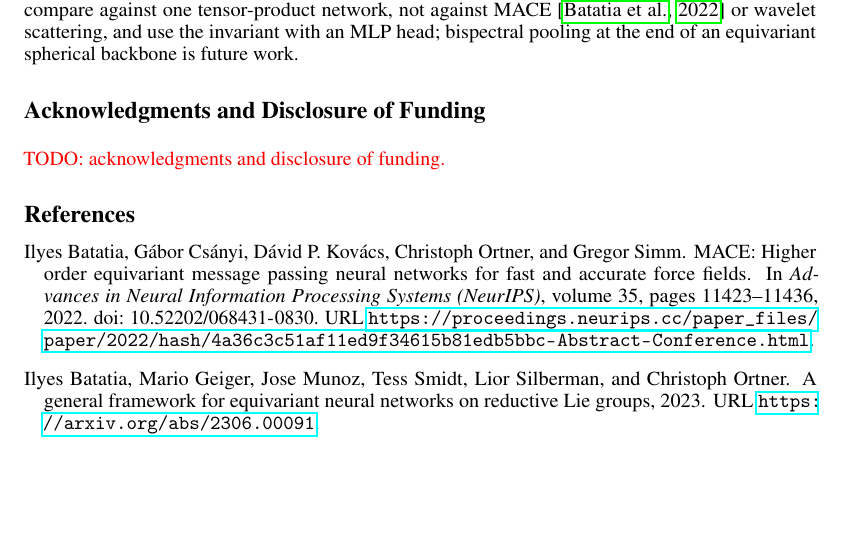
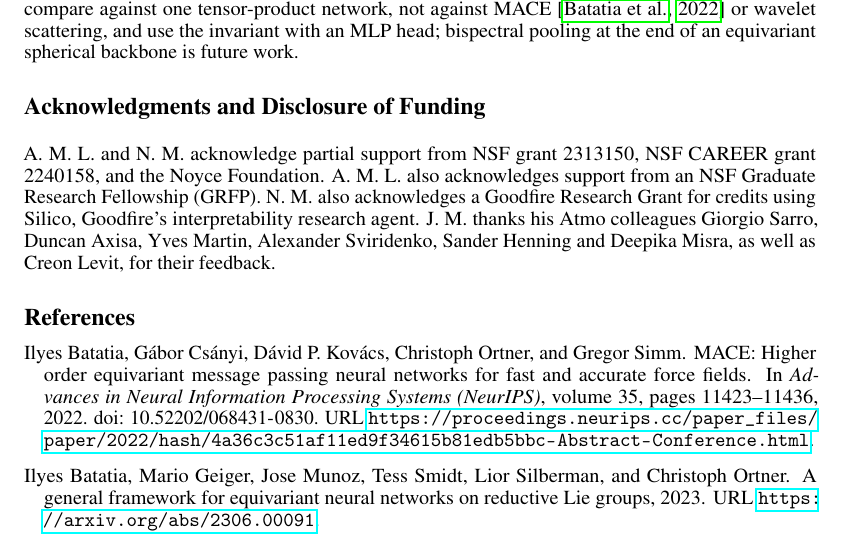
Before and after one commit to geometric-intelligence/bispectrum, a LaTeX paper (paper/bispectrum.tex): part of page 10 of 33, cut so that both start at the same text, the shorter picture padded with empty space. Compiled offline with pdfLaTeX.

Commit message:
Paper: acknowledgments and funding disclosure
Co-authored-by: Cursor <cursoragent@cursor.com>

```diff
--- a/paper/bispectrum.tex
+++ b/paper/bispectrum.tex
@@ -819,7 +819,12 @@ scattering, and use the invariant with an MLP head; bispectral pooling at the en
 equivariant spherical backbone is future work.
 
 \begin{ack}
-\textcolor{red}{TODO: acknowledgments and disclosure of funding.}
+A.~M.~L.\ and N.~M.\ acknowledge partial support from NSF grant 2313150, NSF CAREER grant
+2240158, and the Noyce Foundation. A.~M.~L.\ also acknowledges support from an NSF Graduate
+Research Fellowship (GRFP). N.~M.\ also acknowledges a Goodfire Research Grant for credits using
+Silico, Goodfire's interpretability research agent. J.~M.\ thanks his Atmo colleagues Giorgio
+Sarro, Duncan Axisa, Yves Martin, Alexander Sviridenko, Sander Henning and Deepika Misra, as well
+as Creon Levit, for their feedback.
 \end{ack}
 
 \bibliographystyle{plainnat}
```
